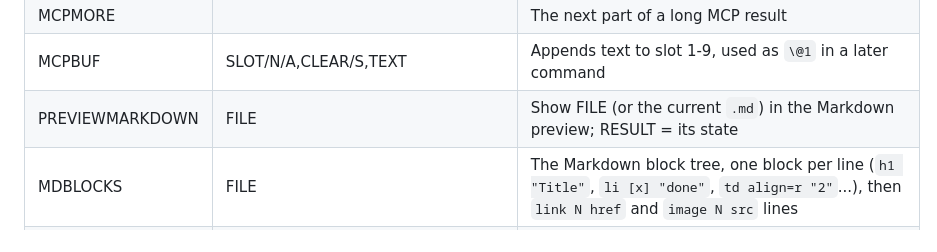
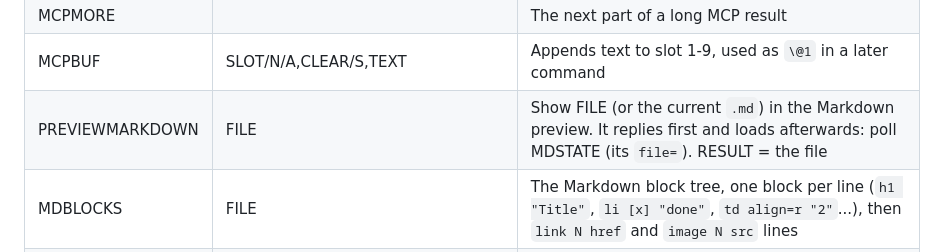
Before and after one commit to geekychris/amiforge, a Markdown page: docs/user-guide.md, the part around the change. Rendered like a GitHub page.

Commit message:
Markdown preview: PREVIEWMARKDOWN replies first (pictures can outlast the bridge's ARexx timeout); guest screenshots
Co-Authored-By: Claude Opus 5.5 <noreply@anthropic.com>

```diff
--- a/docs/user-guide.md
+++ b/docs/user-guide.md
@@ -1525,7 +1525,7 @@ without FILE, the current file.
 | MCP | COMMAND/A/F | Runs a command without requesters; always RC 0, RESULT `AF1 rc more length payload` |
 | MCPMORE | | The next part of a long MCP result |
 | MCPBUF | SLOT/N/A,CLEAR/S,TEXT | Appends text to slot 1-9, used as `\@1` in a later command |
-| PREVIEWMARKDOWN | FILE | Show FILE (or the current `.md`) in the Markdown preview; RESULT = its state |
+| PREVIEWMARKDOWN | FILE | Show FILE (or the current `.md`) in the Markdown preview. It replies first and loads afterwards: poll MDSTATE (its `file=`). RESULT = the file |
 | MDBLOCKS | FILE | The Markdown block tree, one block per line (`h1 "Title"`, `li [x] "done"`, `td align=r "2"`...), then `link N href` and `image N src` lines |
 | MDLINKS | | The links visible in the preview: `index<tab>href<tab>x<tab>y<tab>w<tab>h<tab>text` (screen coordinates) |
 | MDSTATE | | `key=value`: file, blocks, links, images, pictures_drawn, alt_boxes, pictures_loaded, pictures_failed, width, height, view, scroll, truncated |
```
Also changed, not shown: docs/images/markdown-gallery-scrolled.png (added), docs/images/markdown-gallery.png (added), docs/images/markdown-link-opened.png (added), docs/images/markdown-readme.png (added), 5 other files.
